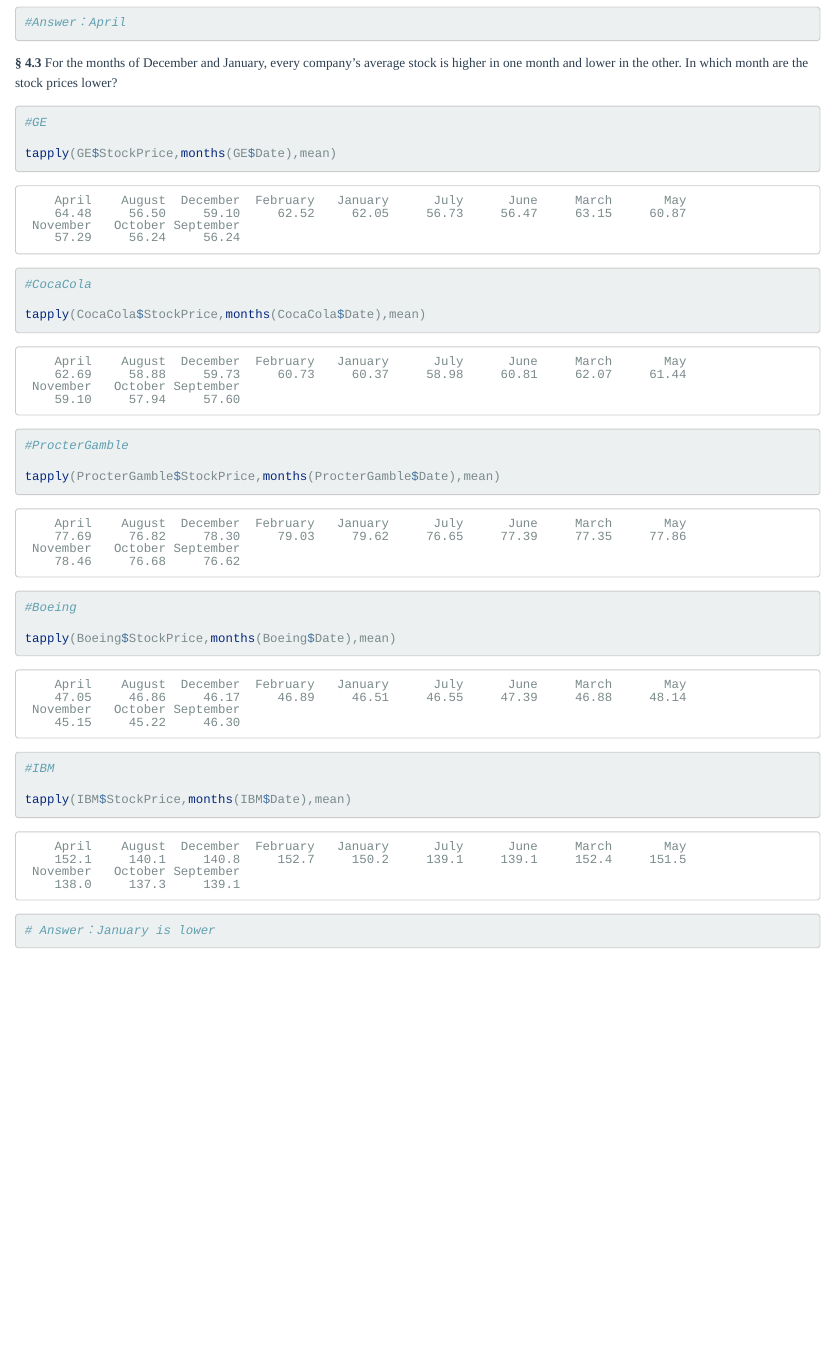
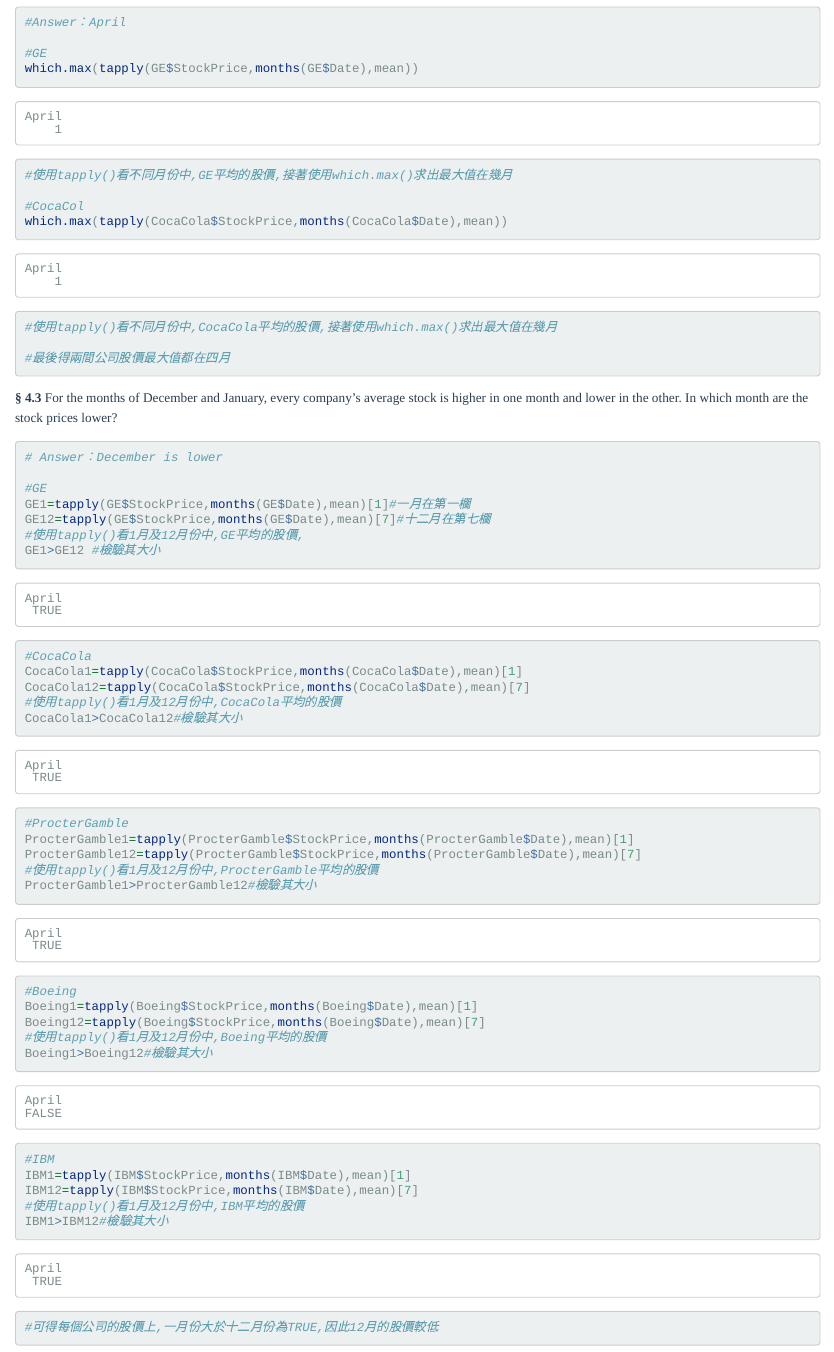
Before and after one commit to 2019BAR/Group15, an R Markdown document (unit03/AS3-2.Rmd): the page in a window 1100 px wide, from 8410 px down before the commit and from 8120 px down after it, so that both start at the same text. Rendered offline with R 4.5, knitr and Pandoc, with nearby package versions; code that draws random numbers runs with fixed seeds of ours.

Commit message:
註解完成,微調4.2 4.3

````diff
--- a/unit03/AS3-2.Rmd
+++ b/unit03/AS3-2.Rmd
@@ -247,5 +250,8 @@
 
 __§ 4.2__ General Electric and Coca-Cola both have their highest average stock price in the same month. Which month is this?
 ```{r}
+#Answer：April
+
 #GE
-tapply(GE$StockPrice,months(GE$Date),mean)
+which.max(tapply(GE$StockPrice,months(GE$Date),mean))
+#使用tapply()看不同月份中,GE平均的股價,接著使用which.max()求出最大值在幾月
@@ -254,29 +260,45 @@
-#Answer：April
+which.max(tapply(CocaCola$StockPrice,months(CocaCola$Date),mean))
+#使用tapply()看不同月份中,CocaCola平均的股價,接著使用which.max()求出最大值在幾月
+
+#最後得兩間公司股價最大值都在四月
 ```
 
 __§ 4.3__ For the months of December and January, every company's average stock is higher in one month and lower in the other. In which month are the stock prices lower?
 ```{r}
+# Answer：December is lower
+
 #GE
-
-tapply(GE$StockPrice,months(GE$Date),mean)
+GE1=tapply(GE$StockPrice,months(GE$Date),mean)[1]#一月在第一欄
+GE12=tapply(GE$StockPrice,months(GE$Date),mean)[7]#十二月在第七欄
+#使用tapply()看1月及12月份中,GE平均的股價,
+GE1>GE12 #檢驗其大小
 
 #CocaCola
-
-tapply(CocaCola$StockPrice,months(CocaCola$Date),mean)
+CocaCola1=tapply(CocaCola$StockPrice,months(CocaCola$Date),mean)[1]
+CocaCola12=tapply(CocaCola$StockPrice,months(CocaCola$Date),mean)[7]
+#使用tapply()看1月及12月份中,CocaCola平均的股價
+CocaCola1>CocaCola12#檢驗其大小
 
 #ProcterGamble
-
-tapply(ProcterGamble$StockPrice,months(ProcterGamble$Date),mean)
+ProcterGamble1=tapply(ProcterGamble$StockPrice,months(ProcterGamble$Date),mean)[1]
+ProcterGamble12=tapply(ProcterGamble$StockPrice,months(ProcterGamble$Date),mean)[7]
+#使用tapply()看1月及12月份中,ProcterGamble平均的股價
+ProcterGamble1>ProcterGamble12#檢驗其大小
 
 #Boeing
-
-tapply(Boeing$StockPrice,months(Boeing$Date),mean)
+Boeing1=tapply(Boeing$StockPrice,months(Boeing$Date),mean)[1]
+Boeing12=tapply(Boeing$StockPrice,months(Boeing$Date),mean)[7]
+#使用tapply()看1月及12月份中,Boeing平均的股價
+Boeing1>Boeing12#檢驗其大小
 
 #IBM
+IBM1=tapply(IBM$StockPrice,months(IBM$Date),mean)[1]
+IBM12=tapply(IBM$StockPrice,months(IBM$Date),mean)[7]
+#使用tapply()看1月及12月份中,IBM平均的股價
+IBM1>IBM12#檢驗其大小
 
-tapply(IBM$StockPrice,months(IBM$Date),mean)
+#可得每個公司的股價上,一月份大於十二月份為TRUE,因此12月的股價較低
 
-# Answer：January is lower
 ```
 
 <br><br><br>
````
Also changed, not shown: unit03/AS3-2.Rmd (7 more changed lines).
